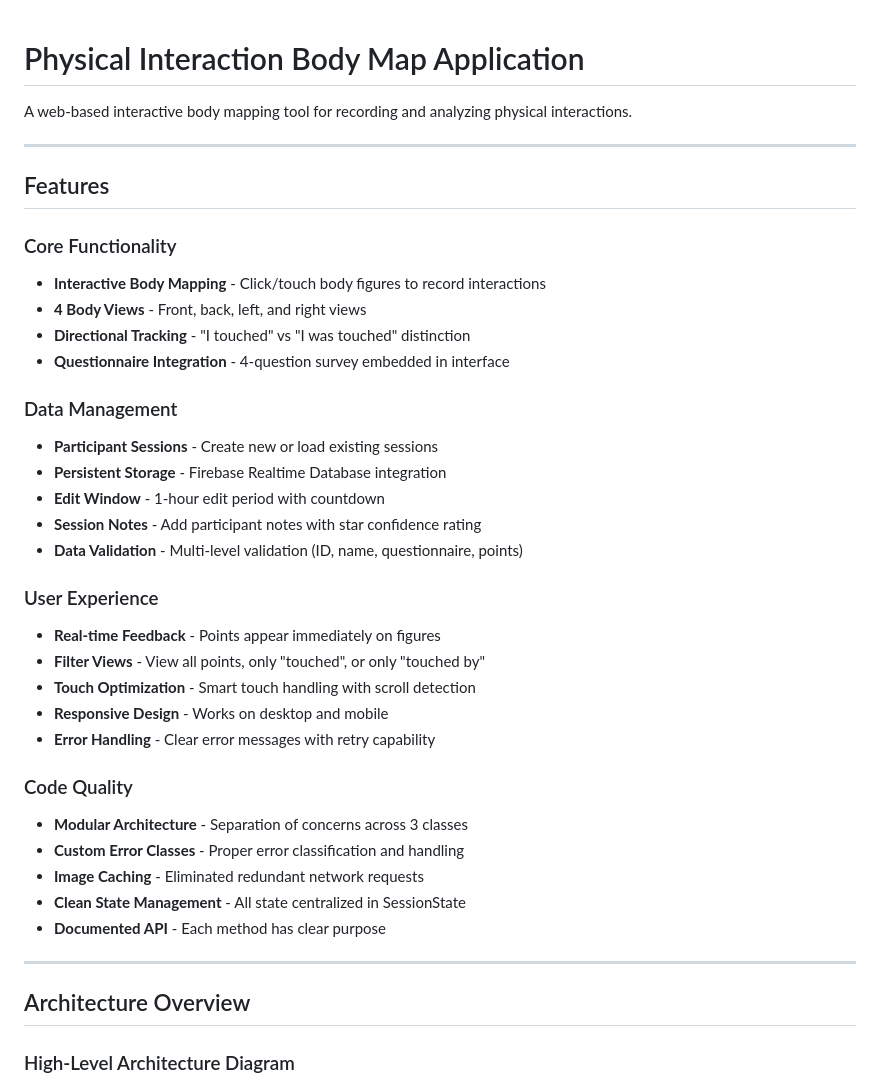
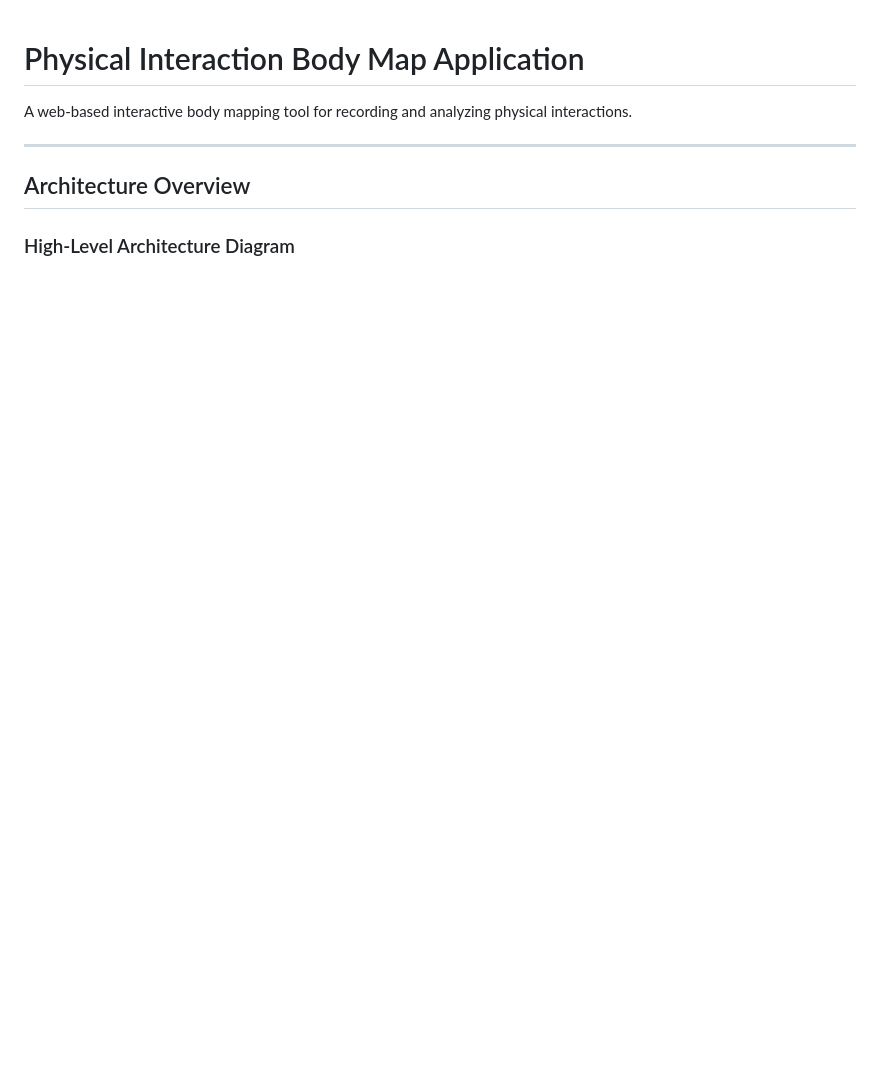
Before and after one commit to chraibi/body, a Markdown page: README.md, the part around the change printed below. Drawn GitHub-style; blank space fills up the shorter version.

```diff
--- a/README.md
+++ b/README.md
@@ -1,37 +1,6 @@
 # Physical Interaction Body Map Application
 
 A web-based interactive body mapping tool for recording and analyzing physical interactions.
-
----
-
-## Features
-
-### Core Functionality
-- **Interactive Body Mapping** - Click/touch body figures to record interactions
-- **4 Body Views** - Front, back, left, and right views
-- **Directional Tracking** - "I touched" vs "I was touched" distinction
-- **Questionnaire Integration** - 4-question survey embedded in interface
-
-### Data Management
-- **Participant Sessions** - Create new or load existing sessions
-- **Persistent Storage** - Firebase Realtime Database integration
-- **Edit Window** - 1-hour edit period with countdown
-- **Session Notes** - Add participant notes with star confidence rating
-- **Data Validation** - Multi-level validation (ID, name, questionnaire, points)
-
-### User Experience
-- **Real-time Feedback** - Points appear immediately on figures
-- **Filter Views** - View all points, only "touched", or only "touched by"
-- **Touch Optimization** - Smart touch handling with scroll detection
-- **Responsive Design** - Works on desktop and mobile
-- **Error Handling** - Clear error messages with retry capability
-
-### Code Quality
-- **Modular Architecture** - Separation of concerns across 3 classes
-- **Custom Error Classes** - Proper error classification and handling
-- **Image Caching** - Eliminated redundant network requests
-- **Clean State Management** - All state centralized in SessionState
-- **Documented API** - Each method has clear purpose
 
 ---
 
```
Also changed, not shown: other parts of README.md (+143 -53 lines).
